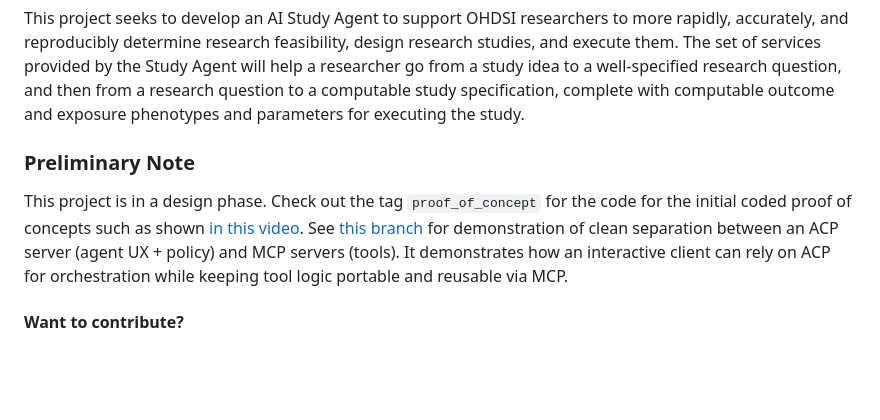
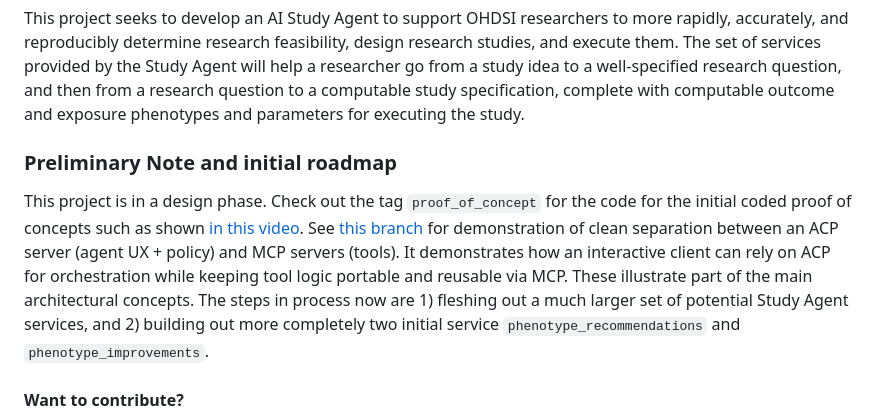
Before and after one commit to OHDSI/StudyAgent, a Markdown page: README.md, the part around the change. Rendered like a GitHub page; blank space fills up the shorter version.

Commit message:
Update README with preliminary note and roadmap
Expanded the 'Preliminary Note' section to include an initial roadmap outlining the next steps for the project.

```diff
--- a/README.md
+++ b/README.md
@@ -5,8 +5,8 @@
 This project seeks to develop an AI Study Agent to support OHDSI researchers to more rapidly, accurately, and reproducibly determine research feasibility, design research studies, and execute them. The set of services provided by the Study Agent will help a researcher go from a study idea to a well-specified research question, and then from a research question to a computable study specification, complete with computable outcome and exposure phenotypes and parameters for executing the study.
 
 
-### Preliminary Note
-This project is in a design phase. Check out the tag `proof_of_concept` for the code for the initial coded proof of concepts such as shown [in this video](https://pitt.hosted.panopto.com/Panopto/Pages/Viewer.aspx?id=70502f91-3594-4cb6-b776-b3bd012cf637). See [this branch](https://github.com/OHDSI/StudyAgent/blob/proof-of-concept-mcp-plus-acp/) for demonstration of clean separation between an ACP server (agent UX + policy) and MCP servers (tools). It demonstrates how an interactive client can rely on ACP for orchestration while keeping tool logic portable and reusable via MCP.
+### Preliminary Note and initial roadmap
+This project is in a design phase. Check out the tag `proof_of_concept` for the code for the initial coded proof of concepts such as shown [in this video](https://pitt.hosted.panopto.com/Panopto/Pages/Viewer.aspx?id=70502f91-3594-4cb6-b776-b3bd012cf637). See [this branch](https://github.com/OHDSI/StudyAgent/blob/proof-of-concept-mcp-plus-acp/) for demonstration of clean separation between an ACP server (agent UX + policy) and MCP servers (tools). It demonstrates how an interactive client can rely on ACP for orchestration while keeping tool logic portable and reusable via MCP. These illustrate part of the main architectural concepts. The steps in process now are 1) fleshing out a much larger set of potential Study Agent services, and 2) building out more completely two initial service `phenotype_recommendations` and `phenotype_improvements`.
 
 #### Want to contribute?
 
```
